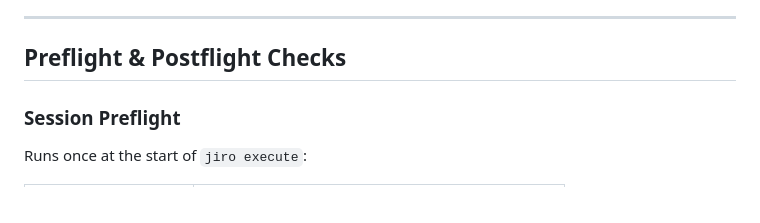
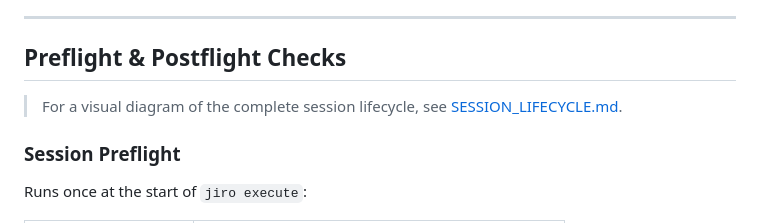
Before and after one commit to marshally/jiro-dreams-of-code, a Markdown page: docs/TECHNICAL_SPEC.md, the part around the change. Rendered like a GitHub page.

```diff
--- a/docs/TECHNICAL_SPEC.md
+++ b/docs/TECHNICAL_SPEC.md
@@ -678,6 +678,8 @@ Jiro does not continue past validation failures. The human must review the situa
 ______________________________________________________________________
 
 ## Preflight & Postflight Checks
+
+> For a visual diagram of the complete session lifecycle, see [SESSION_LIFECYCLE.md](SESSION_LIFECYCLE.md).
 
 ### Session Preflight
 
```
Also changed, not shown: docs/SESSION_LIFECYCLE.md (added, +243 -0 lines), docs/STEEL_THREAD_IMPLEMENTATION.md (+5 -37 lines).
